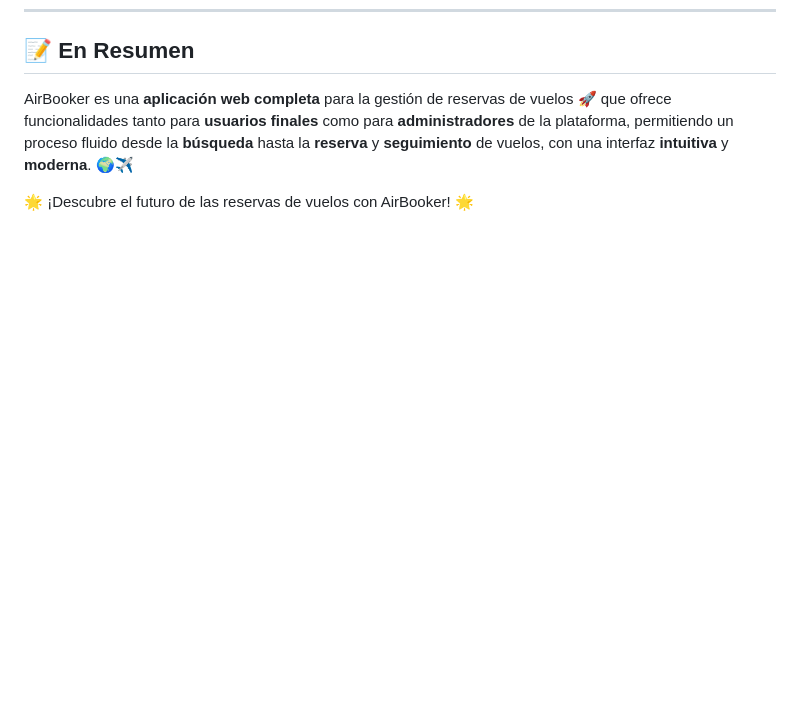
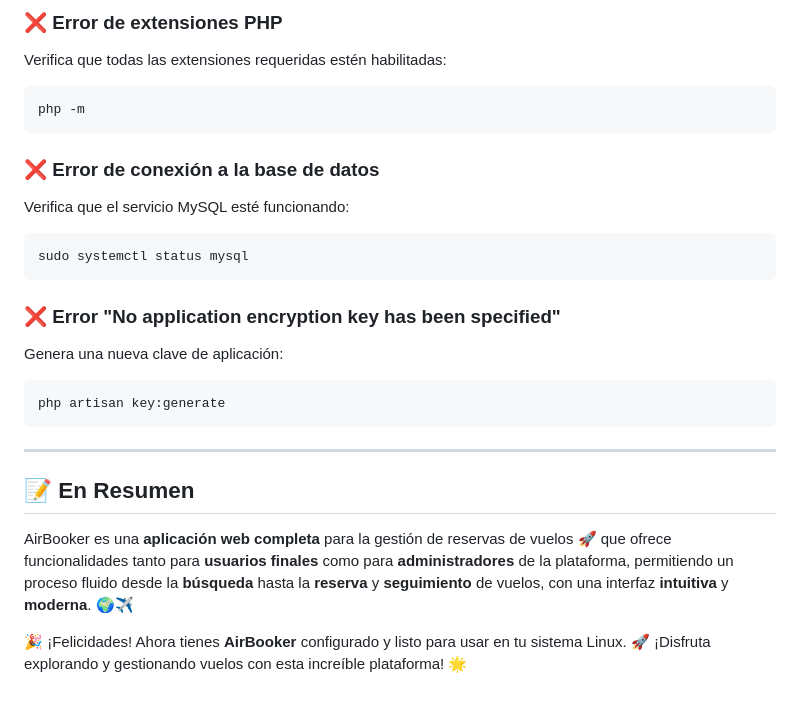
Before and after one commit to juanko6/AirBooker, a Markdown page: README.md, the part around one of its changes. GitHub-like rendering; blank space fills up the shorter version.

````diff
--- a/README.md
+++ b/README.md
@@ -91,4 +267,24 @@ La plataforma cuenta con un diseño **moderno** y **responsive** 📱💻:
+### ❌ Error de extensiones PHP
+Verifica que todas las extensiones requeridas estén habilitadas:
+```bash
+php -m
+```
+
+### ❌ Error de conexión a la base de datos
+Verifica que el servicio MySQL esté funcionando:
+```bash
+sudo systemctl status mysql
+```
+
+### ❌ Error "No application encryption key has been specified"
+Genera una nueva clave de aplicación:
+```bash
+php artisan key:generate
+```
+
+---
+
 ## 📝 En Resumen
 AirBooker es una **aplicación web completa** para la gestión de reservas de vuelos 🚀 que ofrece funcionalidades tanto para **usuarios finales** como para **administradores** de la plataforma, permitiendo un proceso fluido desde la **búsqueda** hasta la **reserva** y **seguimiento** de vuelos, con una interfaz **intuitiva** y **moderna**. 🌍✈️
 
-🌟 ¡Descubre el futuro de las reservas de vuelos con AirBooker! 🌟
+🎉 ¡Felicidades! Ahora tienes **AirBooker** configurado y listo para usar en tu sistema Linux. 🚀 ¡Disfruta explorando y gestionando vuelos con esta increíble plataforma! 🌟
````
Also changed, not shown: other parts of README.md (+176 -0 lines).
